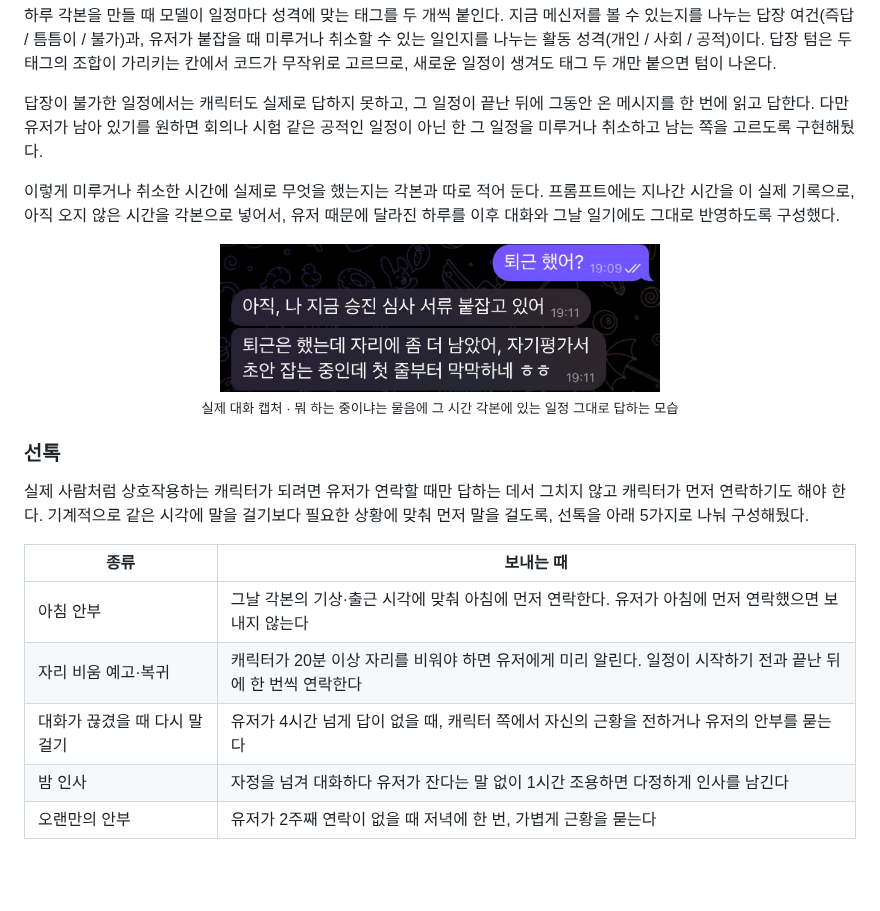
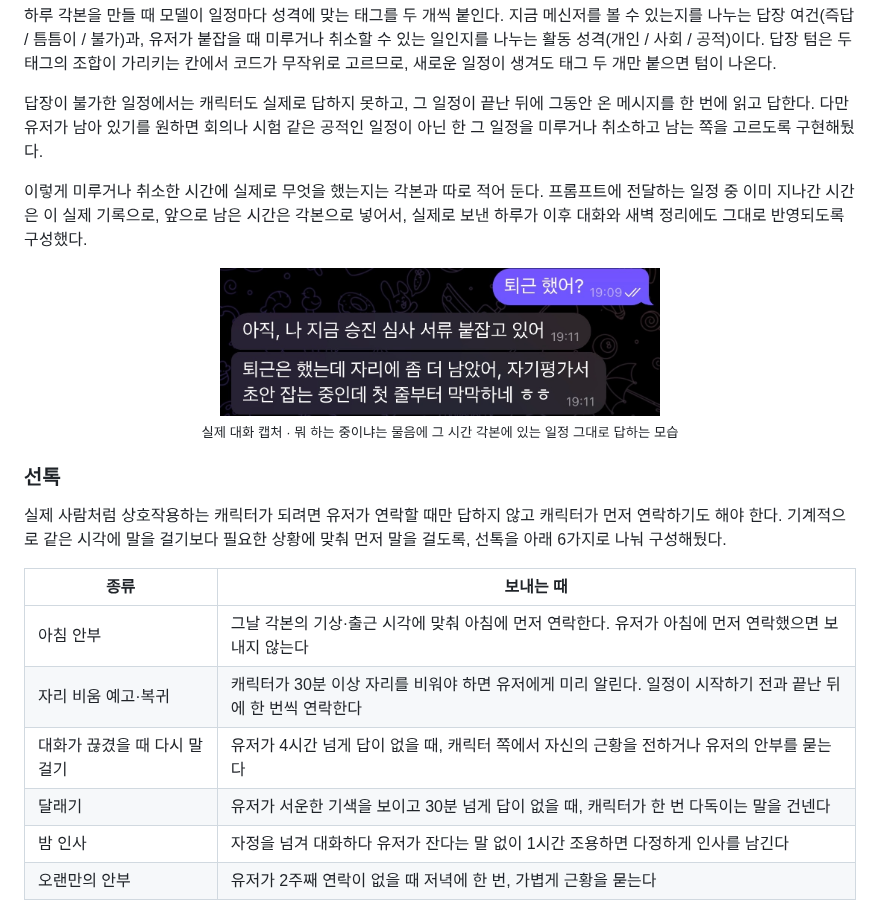
Before and after one commit to hyewon3938/random-ai-companion, a Markdown page: README.md, the part around one of its changes. Rendered like a GitHub page; blank space fills up the shorter version.

```diff
--- a/README.md
+++ b/README.md
@@ -98,7 +98,7 @@
 
 답장이 불가한 일정에서는 캐릭터도 실제로 답하지 못하고, 그 일정이 끝난 뒤에 그동안 온 메시지를 한 번에 읽고 답한다. 다만 유저가 남아 있기를 원하면 회의나 시험 같은 공적인 일정이 아닌 한 그 일정을 미루거나 취소하고 남는 쪽을 고르도록 구현해뒀다.
 
-이렇게 미루거나 취소한 시간에 실제로 무엇을 했는지는 각본과 따로 적어 둔다. 프롬프트에는 지나간 시간을 이 실제 기록으로, 아직 오지 않은 시간을 각본으로 넣어서, 유저 때문에 달라진 하루를 이후 대화와 그날 일기에도 그대로 반영하도록 구성했다.
+이렇게 미루거나 취소한 시간에 실제로 무엇을 했는지는 각본과 따로 적어 둔다. 프롬프트에 전달하는 일정 중 이미 지나간 시간은 이 실제 기록으로, 앞으로 남은 시간은 각본으로 넣어서, 실제로 보낸 하루가 이후 대화와 새벽 정리에도 그대로 반영되도록 구성했다.
 
 <p align="center">
   <img src="assets/fig-chat-worklate.jpg" alt="퇴근했냐는 물음에 자리에 남아 승진 심사 서류를 쓰는 중이라고 답하는 대화" width="440">
@@ -107,13 +107,14 @@
 
 ### 선톡
 
-실제 사람처럼 상호작용하는 캐릭터가 되려면 유저가 연락할 때만 답하는 데서 그치지 않고 캐릭터가 먼저 연락하기도 해야 한다. 기계적으로 같은 시각에 말을 걸기보다 필요한 상황에 맞춰 먼저 말을 걸도록, 선톡을 아래 5가지로 나눠 구성해뒀다.
+실제 사람처럼 상호작용하는 캐릭터가 되려면 유저가 연락할 때만 답하지 않고 캐릭터가 먼저 연락하기도 해야 한다. 기계적으로 같은 시각에 말을 걸기보다 필요한 상황에 맞춰 먼저 말을 걸도록, 선톡을 아래 6가지로 나눠 구성해뒀다.
 
 | 종류 | 보내는 때 |
 |---|---|
 | 아침 안부 | 그날 각본의 기상·출근 시각에 맞춰 아침에 먼저 연락한다. 유저가 아침에 먼저 연락했으면 보내지 않는다 |
-| 자리 비움 예고·복귀 | 캐릭터가 20분 이상 자리를 비워야 하면 유저에게 미리 알린다. 일정이 시작하기 전과 끝난 뒤에 한 번씩 연락한다 |
+| 자리 비움 예고·복귀 | 캐릭터가 30분 이상 자리를 비워야 하면 유저에게 미리 알린다. 일정이 시작하기 전과 끝난 뒤에 한 번씩 연락한다 |
 | 대화가 끊겼을 때 다시 말 걸기 | 유저가 4시간 넘게 답이 없을 때, 캐릭터 쪽에서 자신의 근황을 전하거나 유저의 안부를 묻는다 |
+| 달래기 | 유저가 서운한 기색을 보이고 30분 넘게 답이 없을 때, 캐릭터가 한 번 다독이는 말을 건넨다 |
 | 밤 인사 | 자정을 넘겨 대화하다 유저가 잔다는 말 없이 1시간 조용하면 다정하게 인사를 남긴다 |
 | 오랜만의 안부 | 유저가 2주째 연락이 없을 때 저녁에 한 번, 가볍게 근황을 묻는다 |
 
```
Also changed, not shown: other parts of README.md (+4 -4 lines), CLAUDE.md (+1 -1 lines), assets/fig-day-plan.png.
